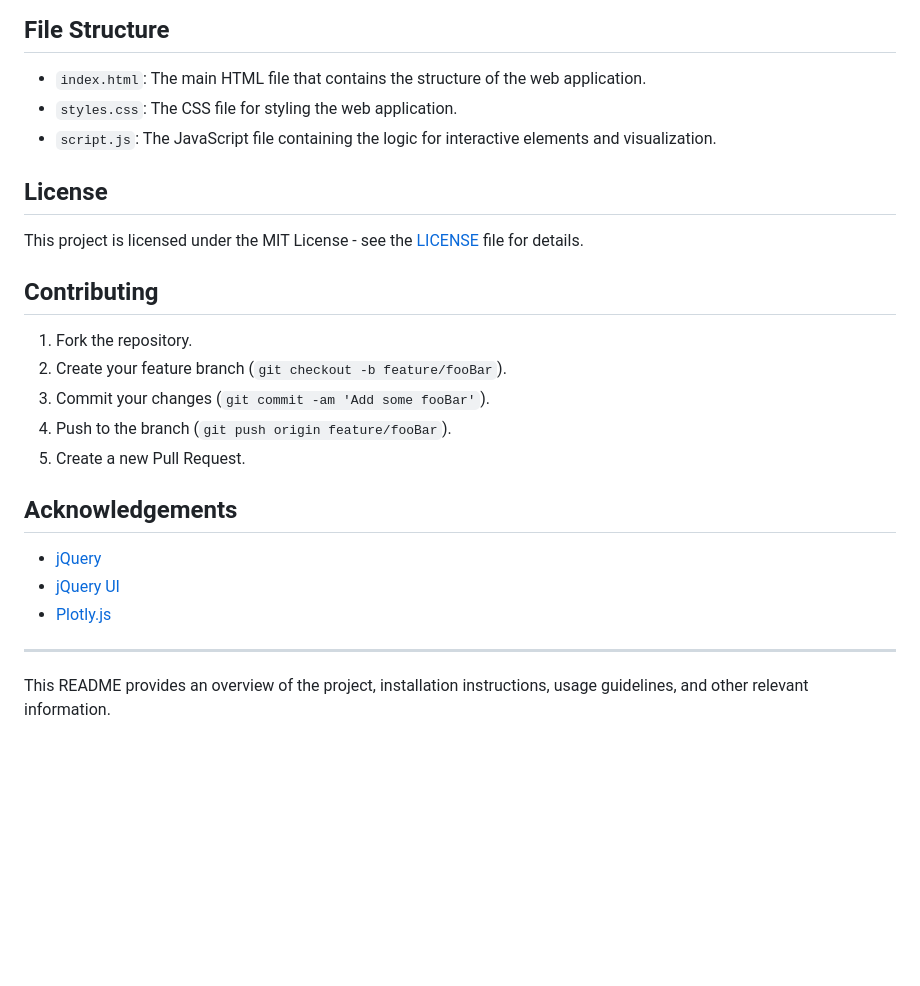
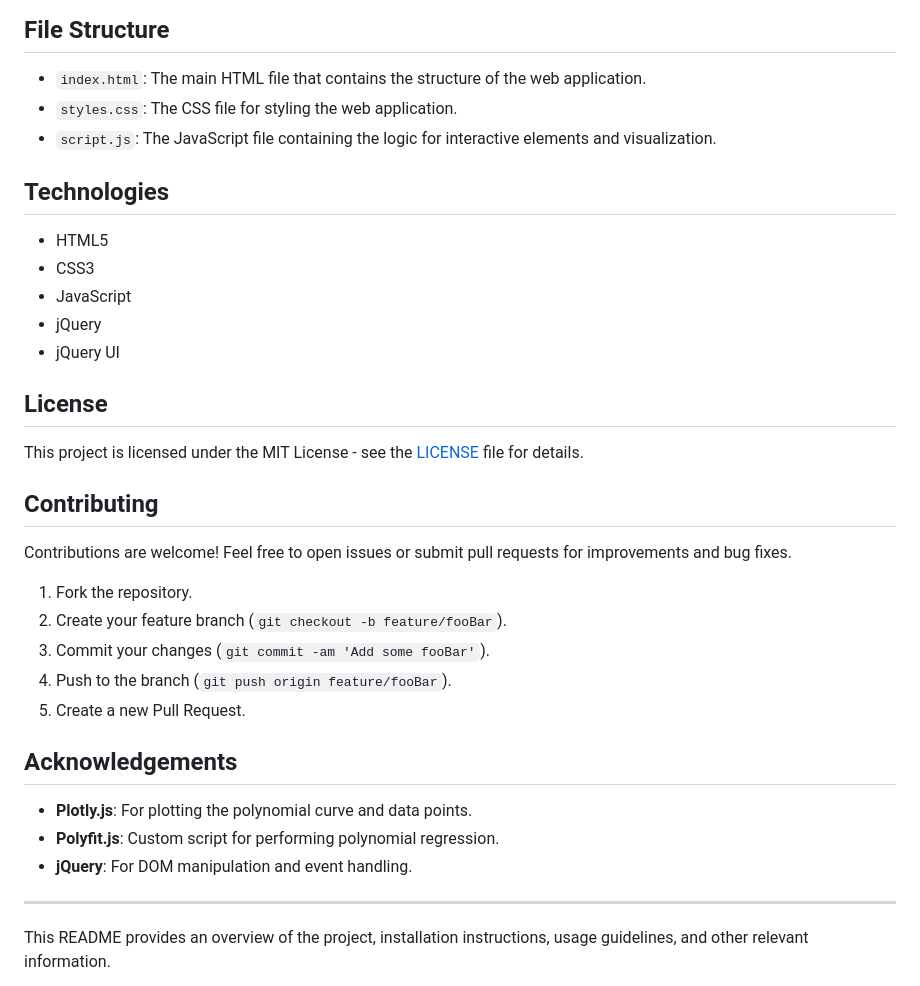
Before and after one commit to dewmguy/PolynomialVisualizer, a Markdown page: README.md, the part around the change printed below. GitHub-like rendering; blank space fills up the shorter version.

```diff
--- a/README.md
+++ b/README.md
@@ -60,11 +44,21 @@ Ensure you have the following installed:
 - `styles.css`: The CSS file for styling the web application.
 - `script.js`: The JavaScript file containing the logic for interactive elements and visualization.
 
+## Technologies
+
+- HTML5
+- CSS3
+- JavaScript
+- jQuery
+- jQuery UI
+
 ## License
 
 This project is licensed under the MIT License - see the [LICENSE](LICENSE) file for details.
 
 ## Contributing
+
+Contributions are welcome! Feel free to open issues or submit pull requests for improvements and bug fixes.
 
 1. Fork the repository.
 2. Create your feature branch (`git checkout -b feature/fooBar`).
@@ -74,9 +68,9 @@ This project is licensed under the MIT License - see the [LICENSE](LICENSE) file
 
 ## Acknowledgements
 
-- [jQuery](https://jquery.com/)
-- [jQuery UI](https://jqueryui.com/)
-- [Plotly.js](https://plotly.com/javascript/)
+- **Plotly.js**: For plotting the polynomial curve and data points.
+- **Polyfit.js**: Custom script for performing polynomial regression.
+- **jQuery**: For DOM manipulation and event handling.
 
 ---
 
```
Also changed, not shown: other parts of README.md (+17 -33 lines), screenshot.png.
